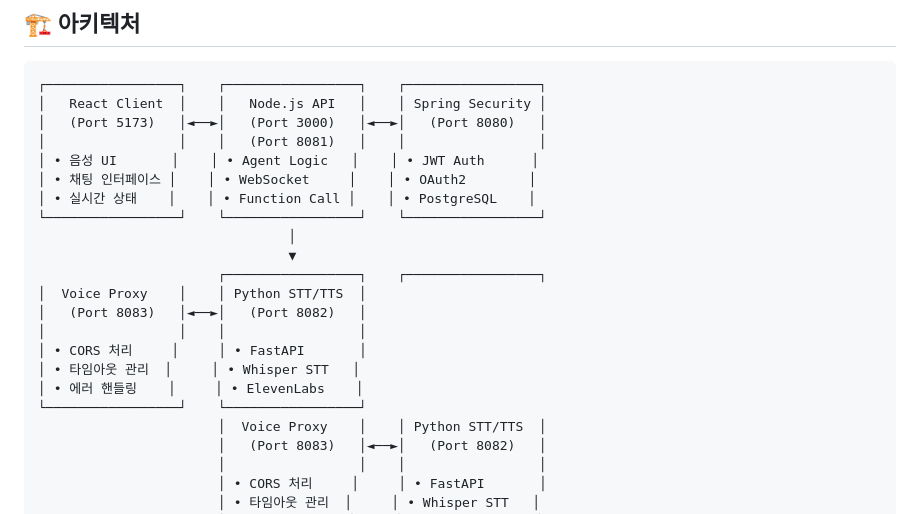
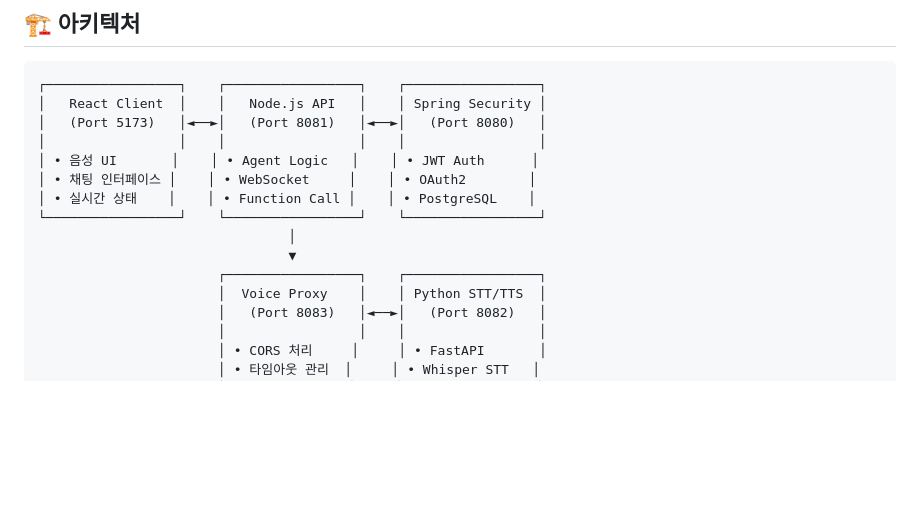
Before and after one commit to HaeungLee/final, a Markdown page: README.md, the part around the change. Drawn GitHub-style; blank space fills up the shorter version.

````diff
--- a/README.md
+++ b/README.md
@@ -37,8 +37,8 @@ Spring Security, Node.js, Python FastAPI, React를 활용한 종합적인 솔루
 ```
 ┌─────────────────┐    ┌─────────────────┐    ┌─────────────────┐
 │   React Client  │    │   Node.js API   │    │ Spring Security │
-│   (Port 5173)   │◄──►│   (Port 3000)   │◄──►│   (Port 8080)   │
-│                 │    │   (Port 8081)   │    │                 │
+│   (Port 5173)   │◄──►│   (Port 8081)   │◄──►│   (Port 8080)   │
+│                 │    │                 │    │                 │
 │ • 음성 UI       │    │ • Agent Logic   │    │ • JWT Auth      │
 │ • 채팅 인터페이스 │    │ • WebSocket     │    │ • OAuth2        │
 │ • 실시간 상태    │    │ • Function Call │    │ • PostgreSQL    │
@@ -46,13 +46,6 @@ Spring Security, Node.js, Python FastAPI, React를 활용한 종합적인 솔루
                                 │
                                 ▼
                        ┌─────────────────┐    ┌─────────────────┐
-│  Voice Proxy    │    │ Python STT/TTS  │
-│   (Port 8083)   │◄──►│   (Port 8082)   │
-│                 │    │                 │
-│ • CORS 처리     │     │ • FastAPI       │
-│ • 타임아웃 관리  │     │ • Whisper STT   │
-│ • 에러 핸들링    │     │ • ElevenLabs    │
-└─────────────────┘    └─────────────────┘
                        │  Voice Proxy    │    │ Python STT/TTS  │
                        │   (Port 8083)   │◄──►│   (Port 8082)   │
                        │                 │    │                 │
````
